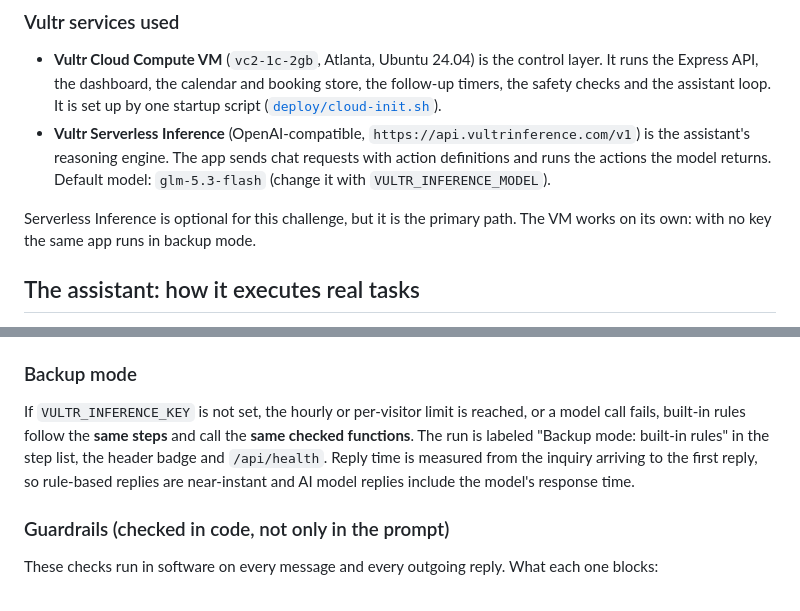
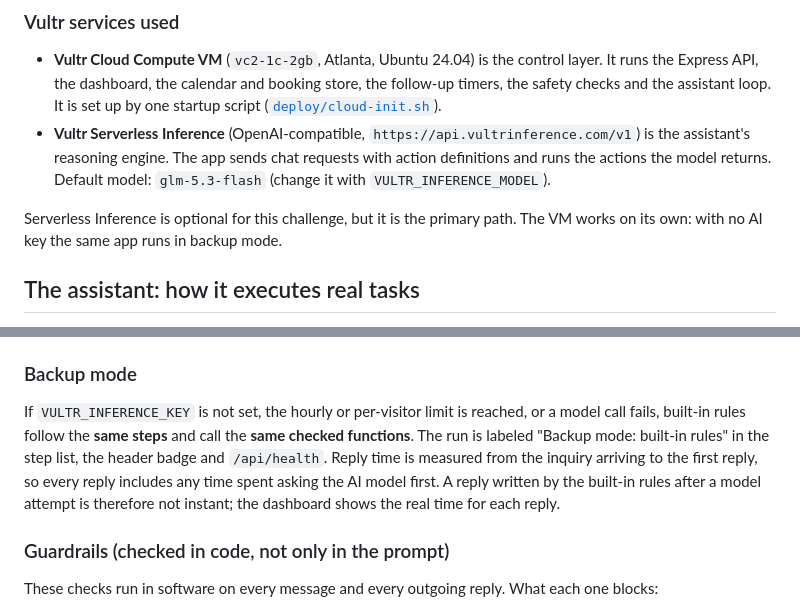
Before and after one commit to firstanswerhq/first-answer-agent, a Markdown page: README.md, 2 parts joined by grey strips. GitHub-like rendering.

```diff
--- a/README.md
+++ b/README.md
@@ -154,7 +155,7 @@ flowchart LR
 * **Vultr Cloud Compute VM** (`vc2-1c-2gb`, Atlanta, Ubuntu 24.04) is the control layer. It runs the Express API, the dashboard, the calendar and booking store, the follow-up timers, the safety checks and the assistant loop. It is set up by one startup script ([`deploy/cloud-init.sh`](deploy/cloud-init.sh)).
 * **Vultr Serverless Inference** (OpenAI-compatible, `https://api.vultrinference.com/v1`) is the assistant's reasoning engine. The app sends chat requests with action definitions and runs the actions the model returns. Default model: `glm-5.3-flash` (change it with `VULTR_INFERENCE_MODEL`).
 
-Serverless Inference is optional for this challenge, but it is the primary path. The VM works on its own: with no key the same app runs in backup mode.
+Serverless Inference is optional for this challenge, but it is the primary path. The VM works on its own: with no AI key the same app runs in backup mode.
 
 ## The assistant: how it executes real tasks
 
@@ -173,7 +174,7 @@ Reliability and cost control: runs for the same inquiry never overlap, a cap on
 
 ### Backup mode
 
-If `VULTR_INFERENCE_KEY` is not set, the hourly or per-visitor limit is reached, or a model call fails, built-in rules follow the **same steps** and call the **same checked functions**. The run is labeled "Backup mode: built-in rules" in the step list, the header badge and `/api/health`. Reply time is measured from the inquiry arriving to the first reply, so rule-based replies are near-instant and AI model replies include the model's response time.
+If `VULTR_INFERENCE_KEY` is not set, the hourly or per-visitor limit is reached, or a model call fails, built-in rules follow the **same steps** and call the **same checked functions**. The run is labeled "Backup mode: built-in rules" in the step list, the header badge and `/api/health`. Reply time is measured from the inquiry arriving to the first reply, so every reply includes any time spent asking the AI model first. A reply written by the built-in rules after a model attempt is therefore not instant; the dashboard shows the real time for each reply.
 
 ### Guardrails (checked in code, not only in the prompt)
 
```
Also changed, not shown: other parts of README.md (+7 -6 lines), docs/screenshots/04-dental-results.jpg, 2 other files.
